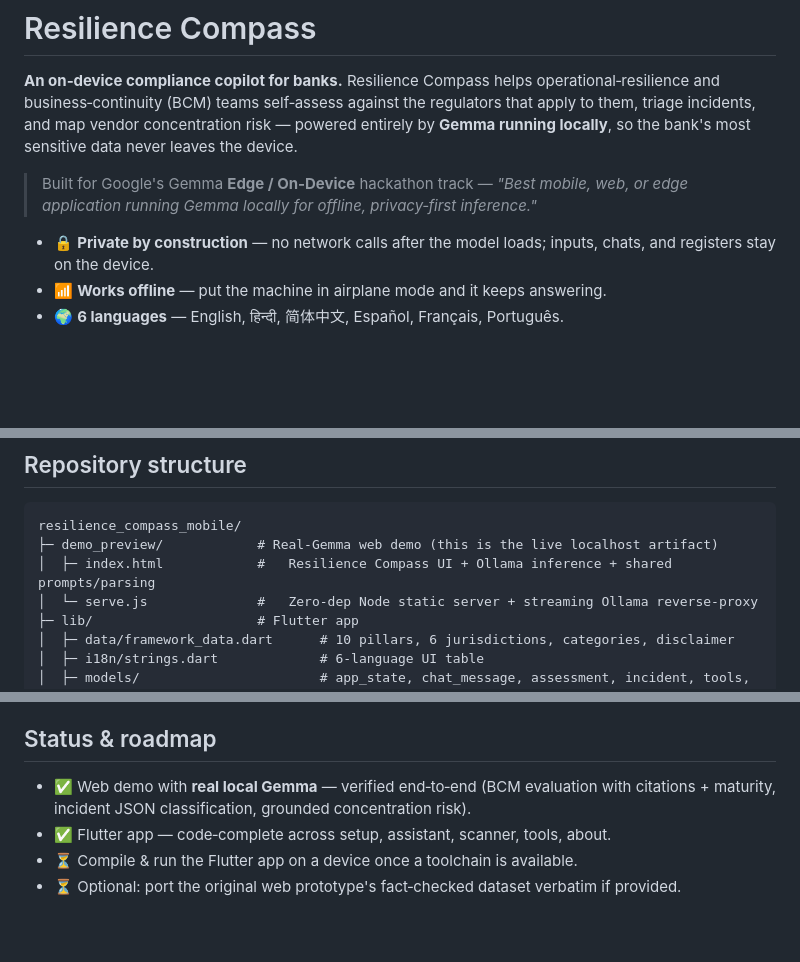
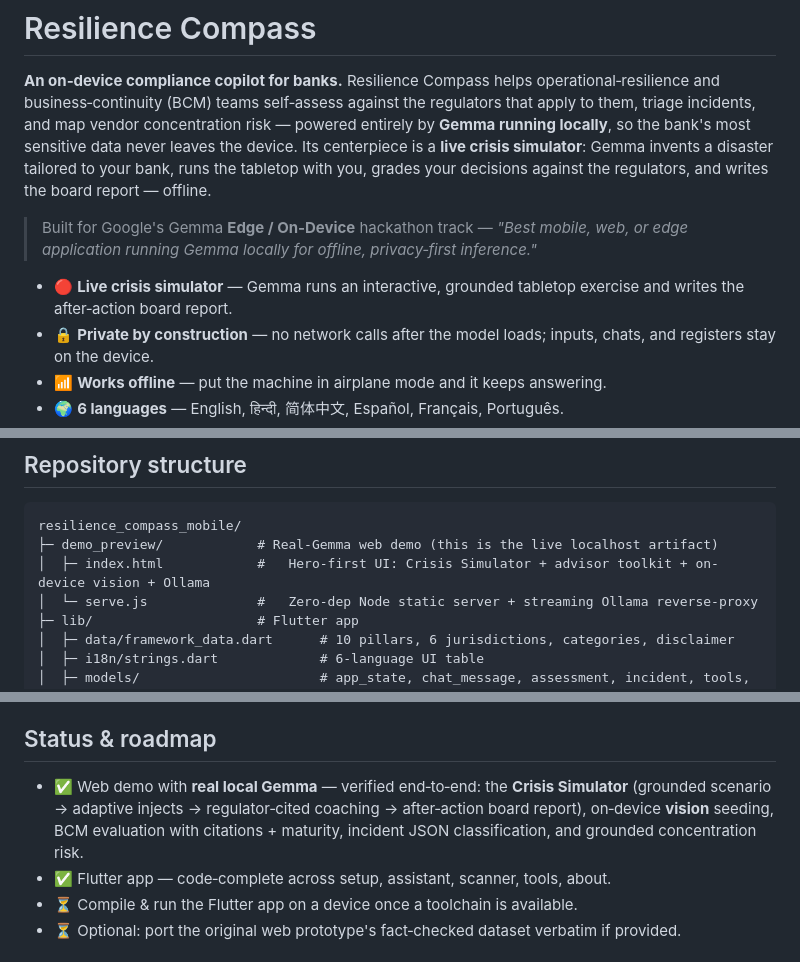
Before and after one commit to supermanyu90/resilience-compass, a Markdown page: README.md, 3 parts joined by grey strips. Rendered like a GitHub page; blank space fills up the shorter version.

````diff
--- a/README.md
+++ b/README.md
@@ -3,11 +3,14 @@
 **An on‑device compliance copilot for banks.** Resilience Compass helps operational‑resilience and
 business‑continuity (BCM) teams self‑assess against the regulators that apply to them, triage incidents,
 and map vendor concentration risk — powered entirely by **Gemma running locally**, so the bank's most
-sensitive data never leaves the device.
+sensitive data never leaves the device. Its centerpiece is a **live crisis simulator**: Gemma invents a
+disaster tailored to your bank, runs the tabletop with you, grades your decisions against the regulators,
+and writes the board report — offline.
 
 > Built for Google's Gemma **Edge / On‑Device** hackathon track — *"Best mobile, web, or edge
 > application running Gemma locally for offline, privacy‑first inference."*
 
+- 🔴 **Live crisis simulator** — Gemma runs an interactive, grounded tabletop exercise and writes the after‑action board report.
 - 🔒 **Private by construction** — no network calls after the model loads; inputs, chats, and registers stay on the device.
 - 📶 **Works offline** — put the machine in airplane mode and it keeps answering.
 - 🌍 **6 languages** — English, हिन्दी, 简体中文, Español, Français, Português.
@@ -201,7 +207,7 @@ how many vendors share it.
 ```
 resilience_compass_mobile/
 ├─ demo_preview/            # Real-Gemma web demo (this is the live localhost artifact)
-│  ├─ index.html            #   Resilience Compass UI + Ollama inference + shared prompts/parsing
+│  ├─ index.html            #   Hero-first UI: Crisis Simulator + advisor toolkit + on-device vision + Ollama
 │  └─ serve.js              #   Zero-dep Node static server + streaming Ollama reverse-proxy
 ├─ lib/                     # Flutter app
 │  ├─ data/framework_data.dart      # 10 pillars, 6 jurisdictions, categories, disclaimer
@@ -239,8 +245,9 @@ resilience_compass_mobile/
 
 ## Status & roadmap
 
-- ✅ Web demo with **real local Gemma** — verified end‑to‑end (BCM evaluation with citations + maturity,
-  incident JSON classification, grounded concentration risk).
+- ✅ Web demo with **real local Gemma** — verified end‑to‑end: the **Crisis Simulator** (grounded scenario
+  → adaptive injects → regulator‑cited coaching → after‑action board report), on‑device **vision** seeding,
+  BCM evaluation with citations + maturity, incident JSON classification, and grounded concentration risk.
 - ✅ Flutter app — code‑complete across setup, assistant, scanner, tools, about.
 - ⏳ Compile & run the Flutter app on a device once a toolchain is available.
 - ⏳ Optional: port the original web prototype's fact‑checked dataset verbatim if provided.
````
Also changed, not shown: other parts of README.md (+34 -31 lines), docs/PITCH.md (+54 -60 lines).
